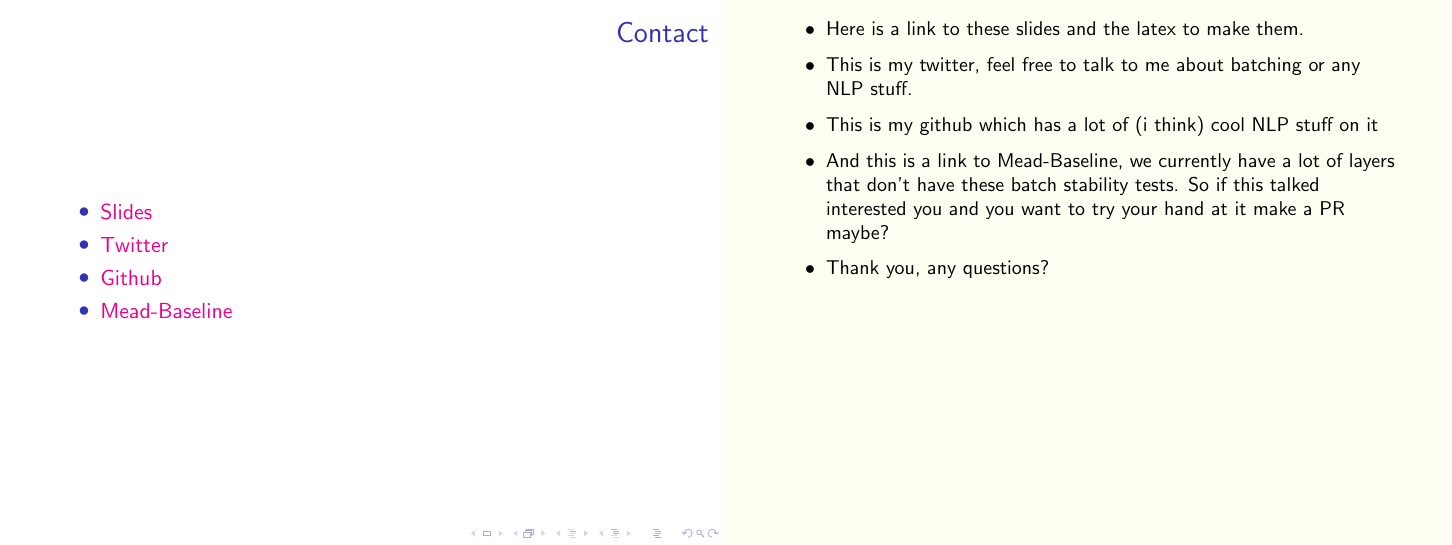
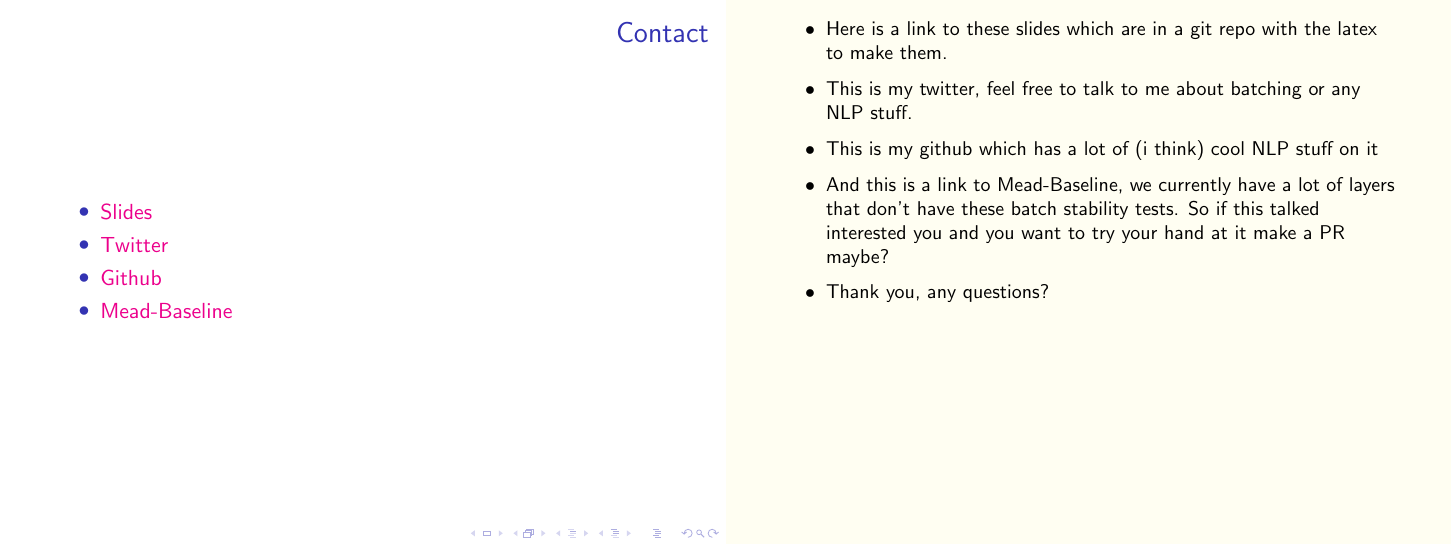
Before and after one commit to blester125/A2D-NLP-Talk-Feb-27-2020, LaTeX slides (slides/slides.tex): page 93 of 93. Compiled offline with pdfLaTeX.

Commit message:
chore: point links to pdf of slides

```diff
--- a/slides/slides.tex
+++ b/slides/slides.tex
@@ -2416,14 +2416,15 @@ def test_batch_stability():
 \begin{frame}
     \frametitle{Contact}
     \begin{itemize}
-        \item \href{https://github.com/blester125/A2D-NLP-Talk-Feb-27-2020}{Slides}
+        \item
+            \href{https://github.com/blester125/A2D-NLP-Talk-Feb-27-2020/blob/master/Your-Neural-Network-Is-Probably-Wrong.pdf}{Slides}
         \item \href{https://twitter.com/blester125}{Twitter}
         \item \href{https://github.com/blester125}{Github}
         \item \href{https://github.com/dpressel/mead-baseline}{Mead-Baseline}
     \end{itemize}
     \note{
         \begin{itemize}
-            \item Here is a link to these slides and the latex to make them.
+            \item Here is a link to these slides which are in a git repo with the latex to make them.
             \item This is my twitter, feel free to talk to me about batching or any NLP stuff.
             \item This is my github which has a lot of (i think) cool NLP stuff on it
             \item And this is a link to Mead-Baseline, we currently have a lot of layers that don't have these batch
```
Also changed, not shown: Makefile, Your-Neural-Network-Is-Probably-Wrong.pdf, slides/images/qr.png.
